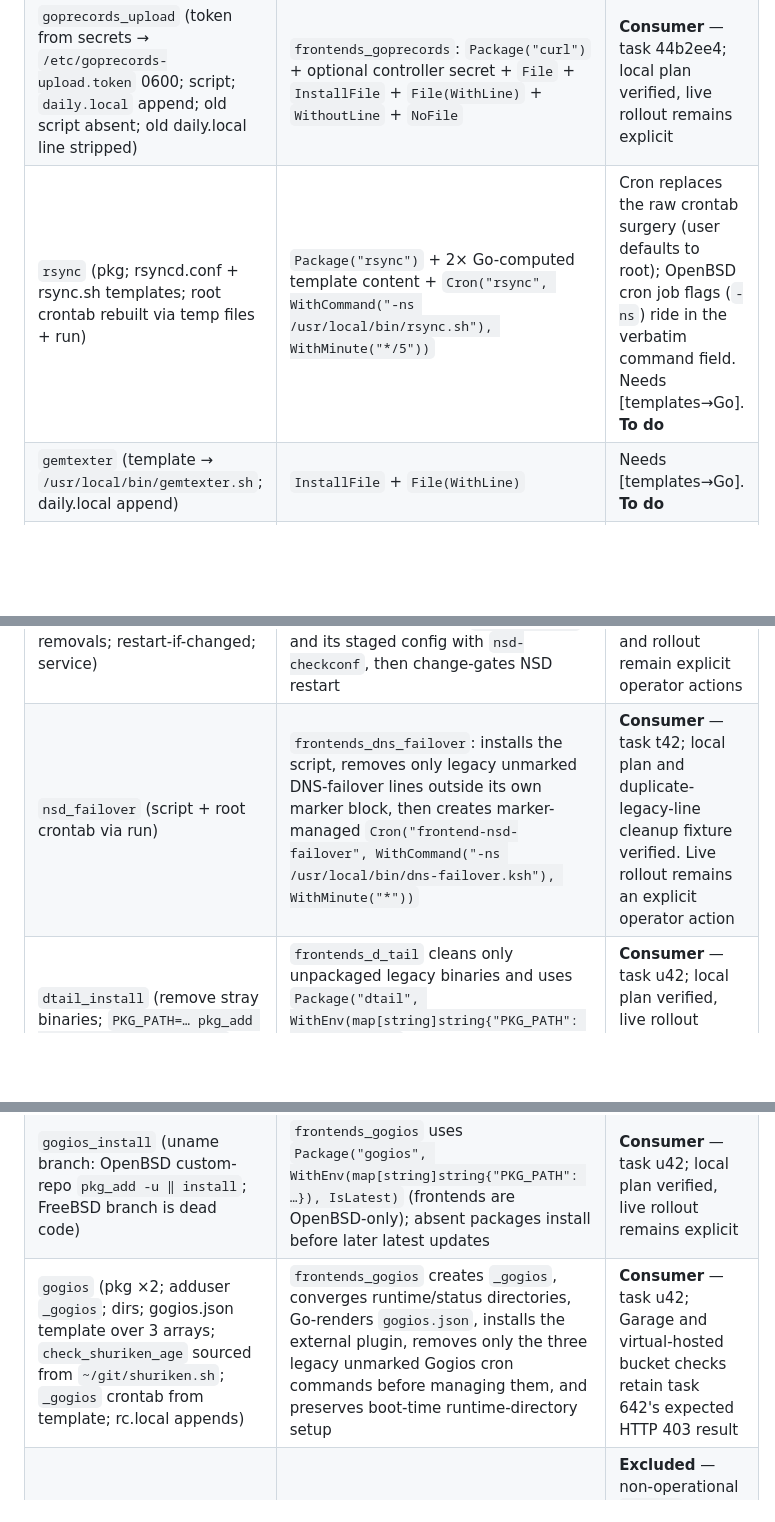
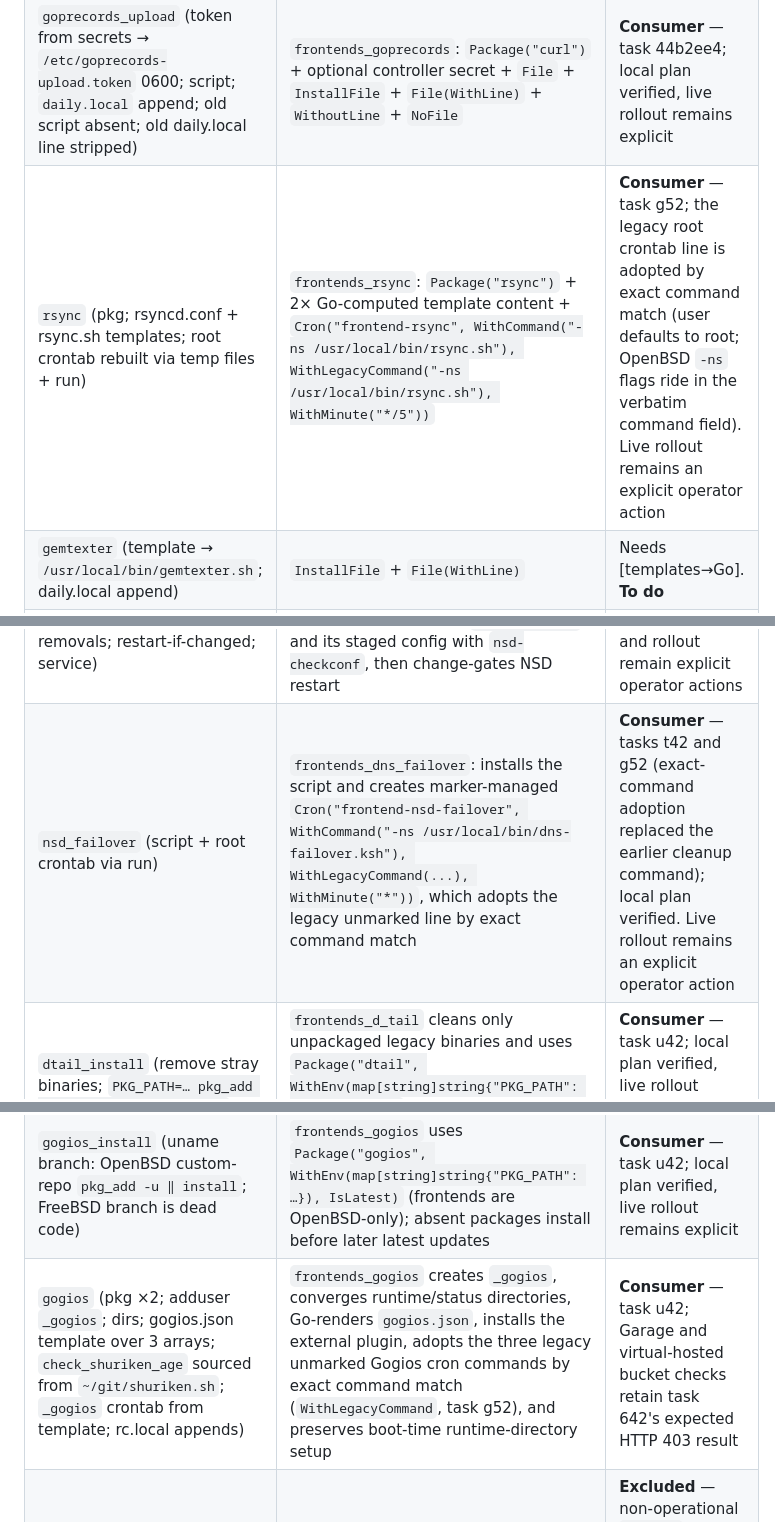
Before and after one commit to snonux/gonf, a Markdown page: docs/conf-rex-gaps.md, 3 parts joined by grey strips. Rendered like a GitHub page; blank space fills up the shorter version.

Commit message:
Describe exact-command cron adoption for the frontend jobs (g52 review)
Co-Authored-By: Claude Opus 5 <noreply@anthropic.com>

```diff
--- a/docs/conf-rex-gaps.md
+++ b/docs/conf-rex-gaps.md
@@ -318,7 +318,7 @@ so the plan has no login-owned `/tmp` secret staging step.
 | `hosts_wg` (append `etc/hosts.wg.append` lines, skip comments/blanks) | `frontends_wire_guard_hosts`: `File("/etc/hosts", WithLines(...))` from shared inventory | **Consumer** — task 44b2ee4; local plan verified, live rollout remains explicit |
 | `uptimed` | `frontends_uptimed`: `Package("uptimed")` + `Service("uptimed")` | **Consumer** — task 44b2ee4; local plan verified, live rollout remains explicit |
 | `goprecords_upload` (token from secrets → `/etc/goprecords-upload.token` 0600; script; `daily.local` append; old script absent; old daily.local line stripped) | `frontends_goprecords`: `Package("curl")` + optional controller secret + `File` + `InstallFile` + `File(WithLine)` + `WithoutLine` + `NoFile` | **Consumer** — task 44b2ee4; local plan verified, live rollout remains explicit |
-| `rsync` (pkg; rsyncd.conf + rsync.sh templates; root crontab rebuilt via temp files + run) | `Package("rsync")` + 2× Go-computed template content + `Cron("rsync", WithCommand("-ns /usr/local/bin/rsync.sh"), WithMinute("*/5"))` | Cron replaces the raw crontab surgery (user defaults to root); OpenBSD cron job flags (`-ns`) ride in the verbatim command field. Needs [templates→Go]. **To do** |
+| `rsync` (pkg; rsyncd.conf + rsync.sh templates; root crontab rebuilt via temp files + run) | `frontends_rsync`: `Package("rsync")` + 2× Go-computed template content + `Cron("frontend-rsync", WithCommand("-ns /usr/local/bin/rsync.sh"), WithLegacyCommand("-ns /usr/local/bin/rsync.sh"), WithMinute("*/5"))` | **Consumer** — task g52; the legacy root crontab line is adopted by exact command match (user defaults to root; OpenBSD `-ns` flags ride in the verbatim command field). Live rollout remains an explicit operator action |
 | `gemtexter` (template → `/usr/local/bin/gemtexter.sh`; daily.local append) | `InstallFile` + `File(WithLine)` | Needs [templates→Go]. **To do** |
 | `acme` (2 templates over `@acme_hosts`; daily.local append) | 2× `File`/`InstallFile` + `File(WithLine)` | Needs [templates→Go]. **To do** |
 | `acme_invoke` (run acme.sh every deploy) | `frontends_acme_invoke`: `Command("/usr/local/bin/acme.sh", nil)` without guards (runs every explicit apply — matches Rex) | **Consumer** — task v42; intentionally excluded from `frontends` because certificate issuance is an operator action |
@@ -327,12 +327,12 @@ so the plan has no login-owned `/tmp` secret staging step.
 | `relayd` (flags append; login.conf.d/daemon + `cap_mkdb` on change; relayd.conf 0600 restart-on-change; service; daily.local append) | `frontends_relayd` controller-renders, stages and validates `relayd.conf`, rebuilds login DB on change (no-op for the fragment; core `LoginClass` migration prepared in t52, pending a gonf release), then change-gates the restart | **Consumer** — task s42; local plan verified, live rollout remains an explicit operator action |
 | `smtpd` (aliases → `newaliases` on change; virtualdomains/users; 3 reject lists; smtpd.conf restart-on-change; service) | `frontends_smtpd` stages six lookup tables plus the host config and runs `smtpd -n -f` before live writes; `newaliases` watches aliases, while SMTPD restart fans in config/table changes | **Consumer** — task t42; local plan verified, live validation and rollout remain explicit operator actions |
 | `nsd` (flags append; key.conf from secret; nsd.conf.master; per-zone templates; zone removals; restart-if-changed; service) | `frontends_nsd` reads `MustSecret(paths.FrontendSecret(...))`, renders zones controller-side, validates every staged zone with `nsd-checkzone` and its staged config with `nsd-checkconf`, then change-gates NSD restart | **Consumer** — task t42; local plan verified, live validation and rollout remain explicit operator actions |
-| `nsd_failover` (script + root crontab via run) | `frontends_dns_failover`: installs the script, removes only legacy unmarked DNS-failover lines outside its own marker block, then creates marker-managed `Cron("frontend-nsd-failover", WithCommand("-ns /usr/local/bin/dns-failover.ksh"), WithMinute("*"))` | **Consumer** — task t42; local plan and duplicate-legacy-line cleanup fixture verified. Live rollout remains an explicit operator action |
+| `nsd_failover` (script + root crontab via run) | `frontends_dns_failover`: installs the script and creates marker-managed `Cron("frontend-nsd-failover", WithCommand("-ns /usr/local/bin/dns-failover.ksh"), WithLegacyCommand(...), WithMinute("*"))`, which adopts the legacy unmarked line by exact command match | **Consumer** — tasks t42 and g52 (exact-command adoption replaced the earlier cleanup command); local plan verified. Live rollout remains an explicit operator action |
 | `dtail_install` (remove stray binaries; `PKG_PATH=… pkg_add -u dtail ‖ pkg_add dtail`) | `frontends_d_tail` cleans only unpackaged legacy binaries and uses `Package("dtail", WithEnv(map[string]string{"PKG_PATH": …}), IsLatest)`; on an absent OpenBSD package `IsLatest` installs first, while installed packages use `pkg_add -u` | **Consumer** — task u42; local plan verified, live rollout remains an explicit operator action |
 | `dtail` (dtail_install + adduser `_dserver` + `usermod -d` + daily.local appends + service) | `frontends_d_tail` includes the no-login account, guarded existing-home convergence, both daily hooks, and `Service("dserver")` | **Consumer** — task u42; individual task remains independently applicable |
 | `pkgrepo_setup` (`PKG_PATH` export appended to `/root/.profile`) | `frontends_pkg_repo` appends the signed repository export; package resources carry the same environment themselves | **Consumer** — task u42; no unsigned fallback |
 | `gogios_install` (uname branch: OpenBSD custom-repo `pkg_add -u ‖ install`; FreeBSD branch is dead code) | `frontends_gogios` uses `Package("gogios", WithEnv(map[string]string{"PKG_PATH": …}), IsLatest)` (frontends are OpenBSD-only); absent packages install before later latest updates | **Consumer** — task u42; local plan verified, live rollout remains explicit |
-| `gogios` (pkg ×2; adduser `_gogios`; dirs; gogios.json template over 3 arrays; `check_shuriken_age` sourced from `~/git/shuriken.sh`; `_gogios` crontab from template; rc.local appends) | `frontends_gogios` creates `_gogios`, converges runtime/status directories, Go-renders `gogios.json`, installs the external plugin, removes only the three legacy unmarked Gogios cron commands before managing them, and preserves boot-time runtime-directory setup | **Consumer** — task u42; Garage and virtual-hosted bucket checks retain task 642's expected HTTP 403 result |
+| `gogios` (pkg ×2; adduser `_gogios`; dirs; gogios.json template over 3 arrays; `check_shuriken_age` sourced from `~/git/shuriken.sh`; `_gogios` crontab from template; rc.local appends) | `frontends_gogios` creates `_gogios`, converges runtime/status directories, Go-renders `gogios.json`, installs the external plugin, adopts the three legacy unmarked Gogios cron commands by exact command match (`WithLegacyCommand`, task g52), and preserves boot-time runtime-directory setup | **Consumer** — task u42; Garage and virtual-hosted bucket checks retain task 642's expected HTTP 403 result |
 | `cron_test` (Rex cron canary, `_gogios` user) | — | **Excluded** — non-operational `/bin/ls` canary; `frontends_ping` and recorded-plan checks supersede it |
 | `gorum_install` (source file; Rexfile has malformed owner/group attrs — fix at port) | — | **Excluded** — Gorum is disabled in the Rex `commons` aggregate; port it only with explicit re-enablement |
 | `gorum` (adduser `_gorum`; gorum.json + rc.d/gorum restart-on-change; `/var/run/gorum`; service) | — | **Excluded** — disabled operationally; the account-only compatibility task does not imply service enablement |
```
